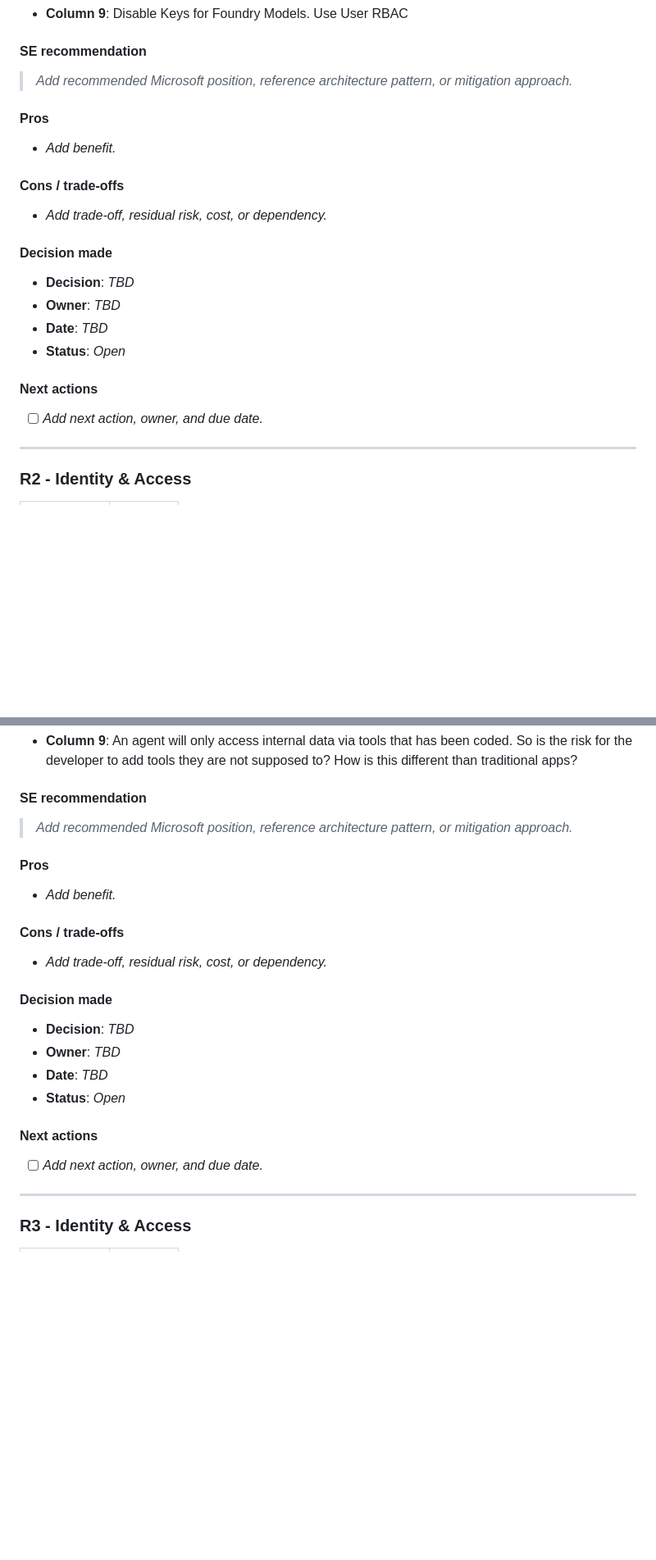
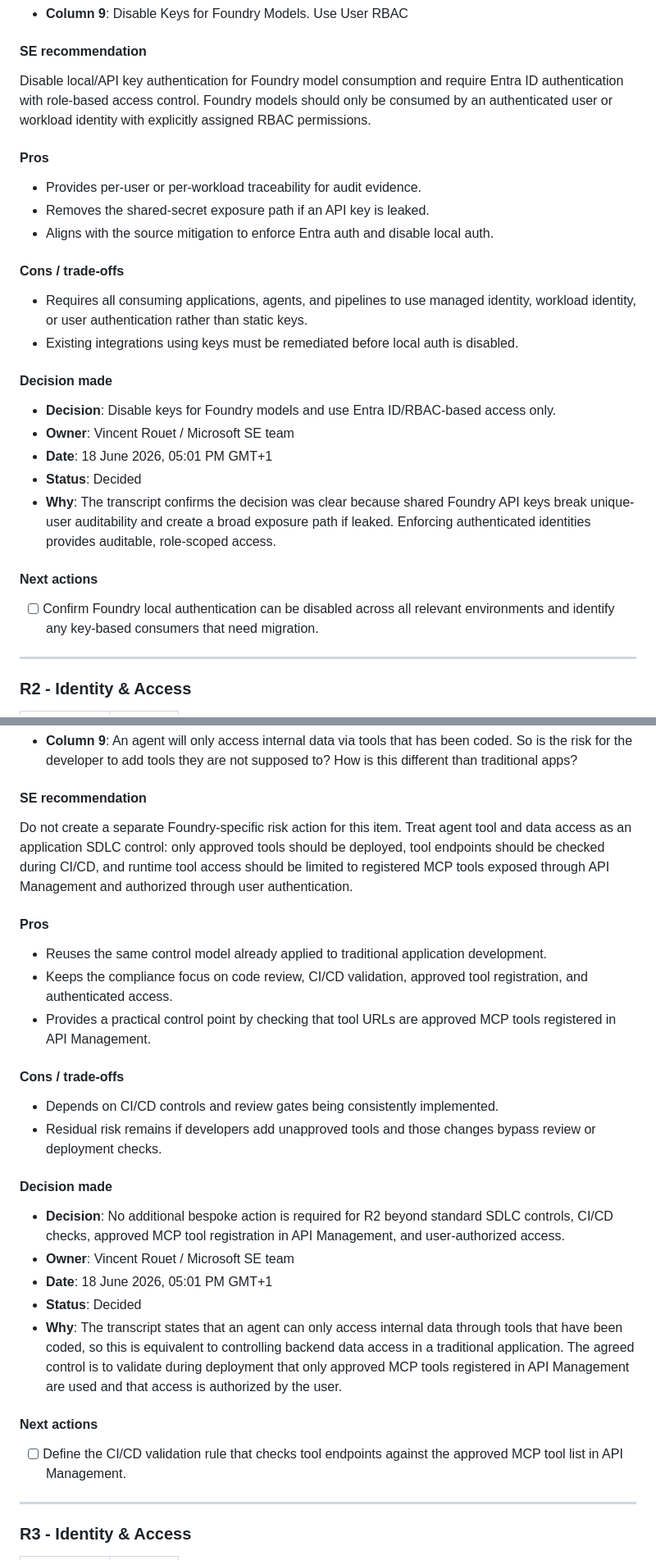
Before and after one commit to namtazpro/azure-main, a Markdown page: foundry-security/foundry-risk-register-se-working-notes.md, 2 parts joined by grey strips. Shown at 82% size. Drawn GitHub-style; blank space fills up the shorter version.

Commit message:
update foundry security

```diff
--- a/foundry-security/foundry-risk-register-se-working-notes.md
+++ b/foundry-security/foundry-risk-register-se-working-notes.md
@@ -74,26 +74,30 @@ Enforce Entra auth, disable local auth
 
 #### SE recommendation
 
-> _Add recommended Microsoft position, reference architecture pattern, or mitigation approach._
+Disable local/API key authentication for Foundry model consumption and require Entra ID authentication with role-based access control. Foundry models should only be consumed by an authenticated user or workload identity with explicitly assigned RBAC permissions.
 
 #### Pros
 
-- _Add benefit._
+- Provides per-user or per-workload traceability for audit evidence.
+- Removes the shared-secret exposure path if an API key is leaked.
+- Aligns with the source mitigation to enforce Entra auth and disable local auth.
 
 #### Cons / trade-offs
 
-- _Add trade-off, residual risk, cost, or dependency._
+- Requires all consuming applications, agents, and pipelines to use managed identity, workload identity, or user authentication rather than static keys.
+- Existing integrations using keys must be remediated before local auth is disabled.
 
 #### Decision made
 
-- **Decision**: _TBD_
-- **Owner**: _TBD_
-- **Date**: _TBD_
-- **Status**: _Open_
+- **Decision**: Disable keys for Foundry models and use Entra ID/RBAC-based access only.
+- **Owner**: Vincent Rouet / Microsoft SE team
+- **Date**: 18 June 2026, 05:01 PM GMT+1
+- **Status**: Decided
+- **Why**: The transcript confirms the decision was clear because shared Foundry API keys break unique-user auditability and create a broad exposure path if leaked. Enforcing authenticated identities provides auditable, role-scoped access.
 
 #### Next actions
 
-- [ ] _Add next action, owner, and due date._
+- [ ] Confirm Foundry local authentication can be disabled across all relevant environments and identify any key-based consumers that need migration.
 
 ---
 
@@ -123,26 +127,30 @@ Tighten identity scoping beyond standard least-privilege
 
 #### SE recommendation
 
-> _Add recommended Microsoft position, reference architecture pattern, or mitigation approach._
+Do not create a separate Foundry-specific risk action for this item. Treat agent tool and data access as an application SDLC control: only approved tools should be deployed, tool endpoints should be checked during CI/CD, and runtime tool access should be limited to registered MCP tools exposed through API Management and authorized through user authentication.
 
 #### Pros
 
-- _Add benefit._
+- Reuses the same control model already applied to traditional application development.
+- Keeps the compliance focus on code review, CI/CD validation, approved tool registration, and authenticated access.
+- Provides a practical control point by checking that tool URLs are approved MCP tools registered in API Management.
 
 #### Cons / trade-offs
 
-- _Add trade-off, residual risk, cost, or dependency._
+- Depends on CI/CD controls and review gates being consistently implemented.
+- Residual risk remains if developers add unapproved tools and those changes bypass review or deployment checks.
 
 #### Decision made
 
-- **Decision**: _TBD_
-- **Owner**: _TBD_
-- **Date**: _TBD_
-- **Status**: _Open_
+- **Decision**: No additional bespoke action is required for R2 beyond standard SDLC controls, CI/CD checks, approved MCP tool registration in API Management, and user-authorized access.
+- **Owner**: Vincent Rouet / Microsoft SE team
+- **Date**: 18 June 2026, 05:01 PM GMT+1
+- **Status**: Decided
+- **Why**: The transcript states that an agent can only access internal data through tools that have been coded, so this is equivalent to controlling backend data access in a traditional application. The agreed control is to validate during deployment that only approved MCP tools registered in API Management are used and that access is authorized by the user.
 
 #### Next actions
 
-- [ ] _Add next action, owner, and due date._
+- [ ] Define the CI/CD validation rule that checks tool endpoints against the approved MCP tool list in API Management.
 
 ---
 
```
